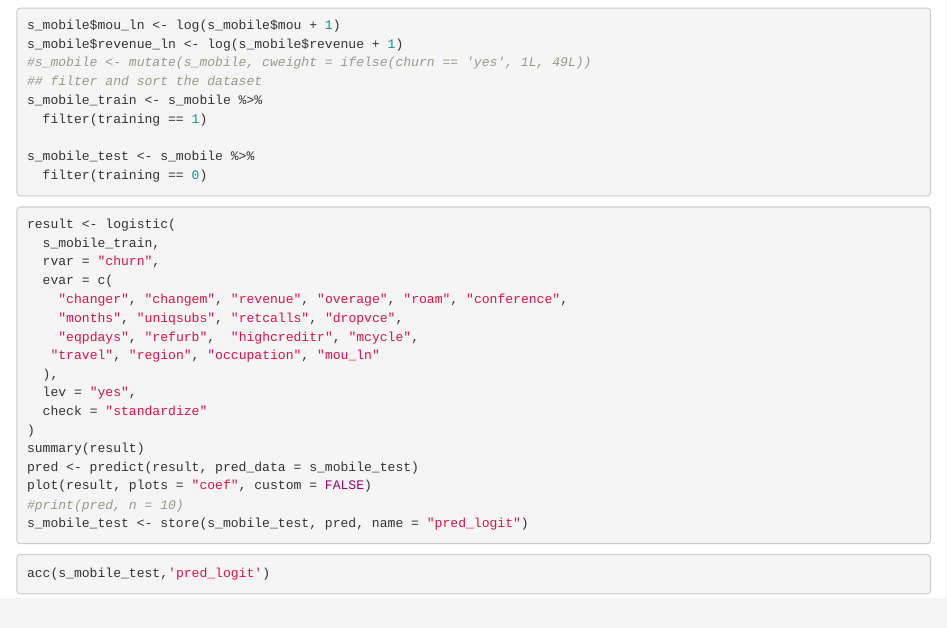
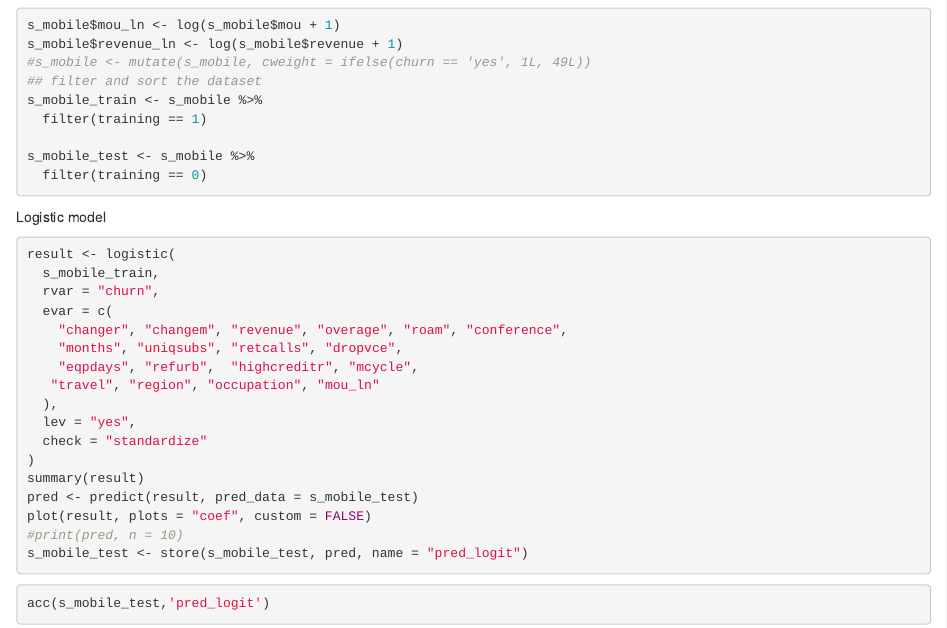
Before and after one commit to helenalee1028/mgta455-s-mobile, an R Markdown document (Jasmine.Rmd): the page in a window 1100 px wide, from 100 px down. Rendered offline with R 4.5, knitr and Pandoc, with nearby package versions; the code chunks are not run, so their results and figures are left out.

Commit message:
finish the model

````diff
--- a/Jasmine.Rmd
+++ b/Jasmine.Rmd
@@ -17,7 +17,7 @@ s_mobile_test <- s_mobile %>%
 ```
 
 
-
+Logistic model
 
 ```{r}
 result <- logistic(
````
Also changed, not shown: Jasmine.Rmd (1 more changed lines).
